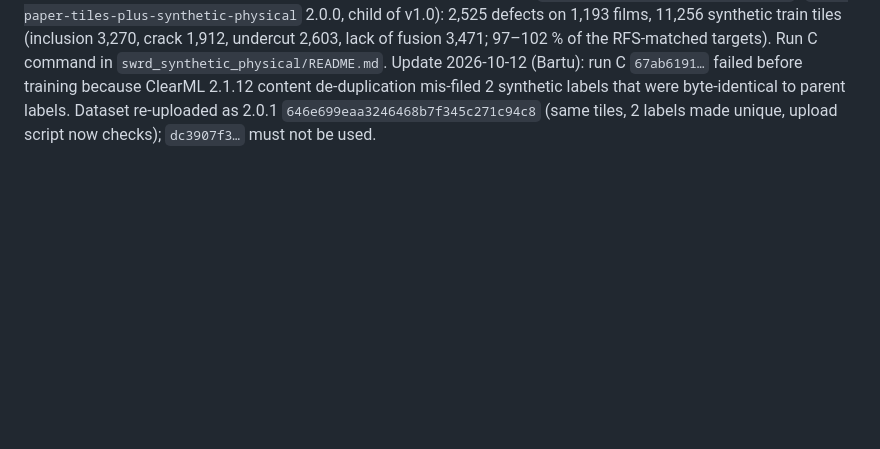
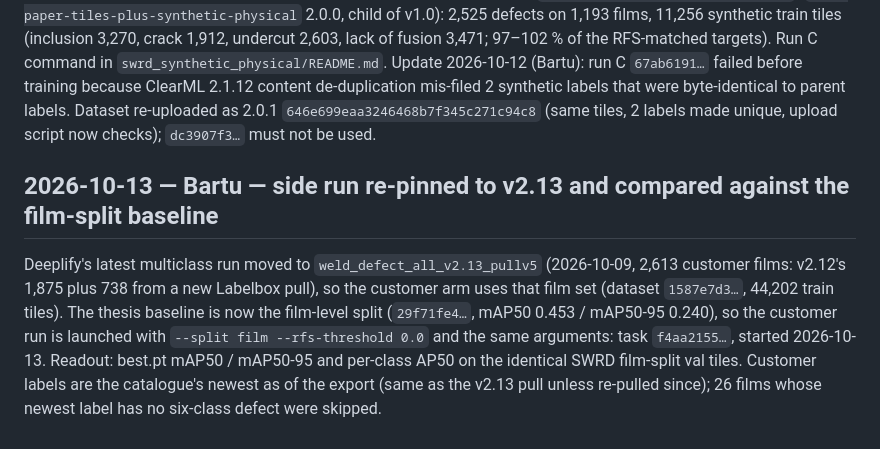
Before and after one commit to BartuCan02/thesis-synthetic-weld-rt, a Markdown page: docs/decisions.md, the part around the change. GitHub-like rendering; blank space fills up the shorter version.

```diff
--- a/docs/decisions.md
+++ b/docs/decisions.md
@@ -171,3 +171,12 @@ child of v1.0): 2,525 defects on 1,193 films, 11,256 synthetic train tiles (incl
 Update 2026-10-12 (Bartu): run C `67ab6191…` failed before training because ClearML 2.1.12 content de-duplication
 mis-filed 2 synthetic labels that were byte-identical to parent labels. Dataset re-uploaded as 2.0.1
 `646e699eaa3246468b7f345c271c94c8` (same tiles, 2 labels made unique, upload script now checks); `dc3907f3…` must not be used.
+
+## 2026-10-13 — Bartu — side run re-pinned to v2.13 and compared against the film-split baseline
+Deeplify's latest multiclass run moved to `weld_defect_all_v2.13_pullv5` (2026-10-09, 2,613 customer films: v2.12's
+1,875 plus 738 from a new Labelbox pull), so the customer arm uses that film set (dataset `1587e7d3…`, 44,202 train
+tiles). The thesis baseline is now the film-level split (`29f71fe4…`, mAP50 0.453 / mAP50-95 0.240), so the customer run
+is launched with `--split film --rfs-threshold 0.0` and the same arguments: task `f4aa2155…`, started 2026-10-13.
+Readout: best.pt mAP50 / mAP50-95 and per-class AP50 on the identical SWRD film-split val tiles. Customer labels are the
+catalogue's newest as of the export (same as the v2.13 pull unless re-pulled since); 26 films whose newest label has no
+six-class defect were skipped.
```
Also changed, not shown: experiments/wp1_benchmark/README.md (+8 -4 lines).
